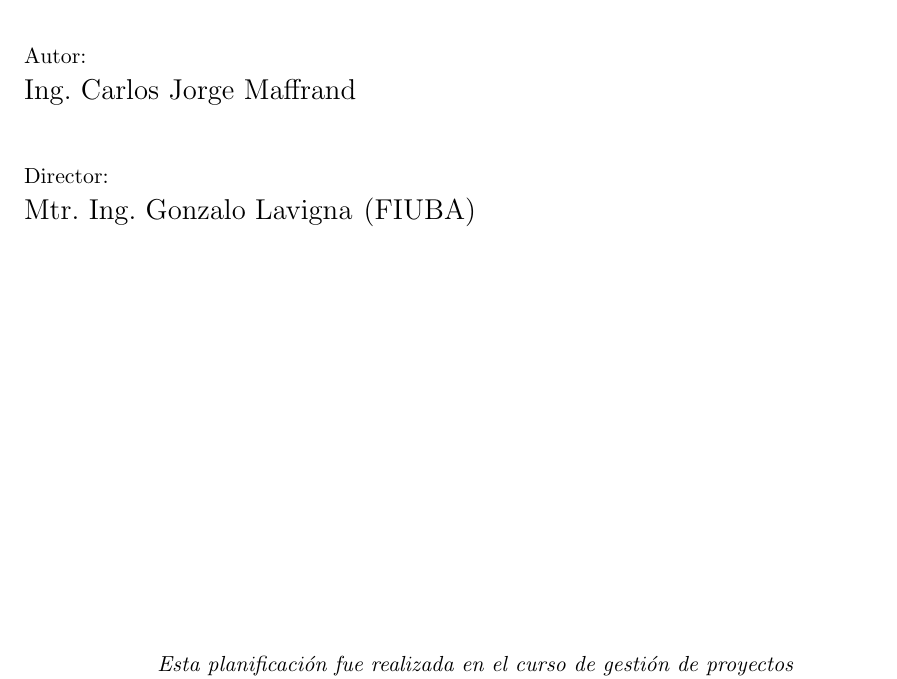
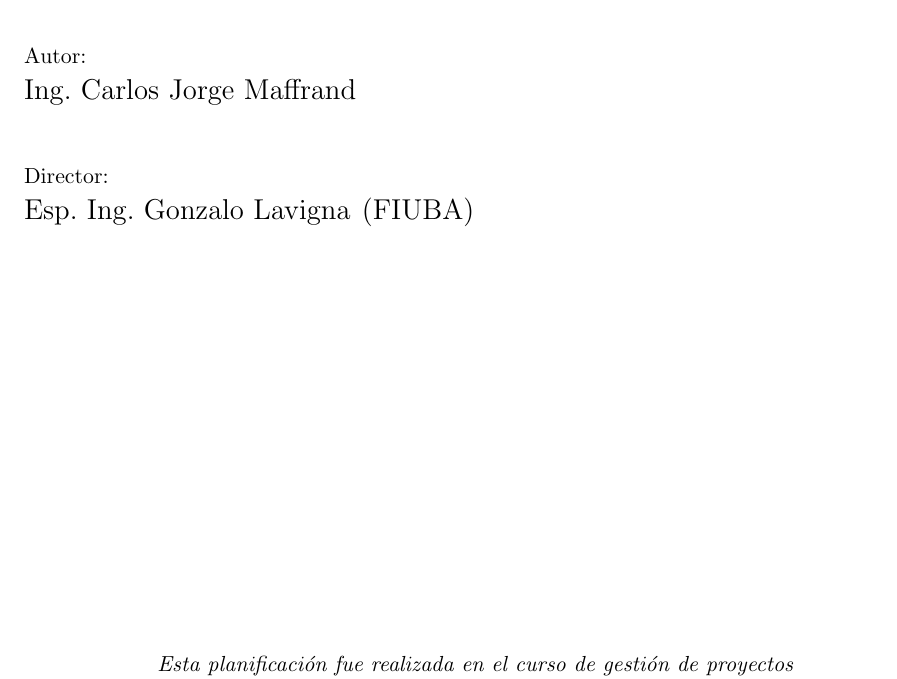
Before and after one commit to cmaffrand/plandetrabajo, a LaTeX document (charter.tex): part of page 1 of 15, cut so that both start at the same text. Compiled offline with pdfLaTeX.

Commit message:
Se actualiza el proyecto agregando titulos

```diff
--- a/charter.tex
+++ b/charter.tex
@@ -18,13 +18,13 @@
 \autor{Carlos Jorge Maffrand}
 
 % El nombre del director y co-director, se puede usar el cualquier lugar del documento con el comando \supname y \cosupname y \pertesupname y \pertecosupname
-\tituloDirector{Mtr. Ing. }
+\tituloDirector{Esp. Ing. }
 \director{Gonzalo Lavigna}
 \pertenenciaDirector{FIUBA}
 
 
 % Nombre del cliente, quien va a aprobar los resultados del proyecto, se puede usar con el comando \clientename y \empclientename
-\tituloCliente{Mtr. Ing. }
+\tituloCliente{Mg. Ing. }
 \cliente{Franco Alcaraz}
 \empresaCliente{INVAP}
 
```
Also changed, not shown: charter.pdf.
